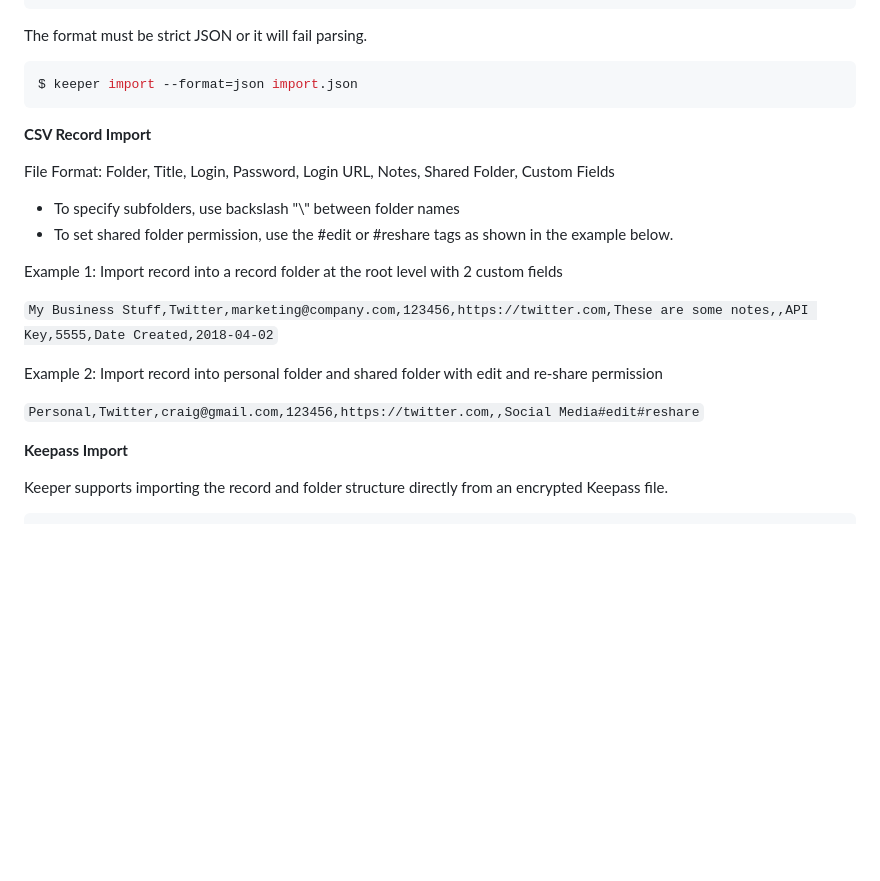
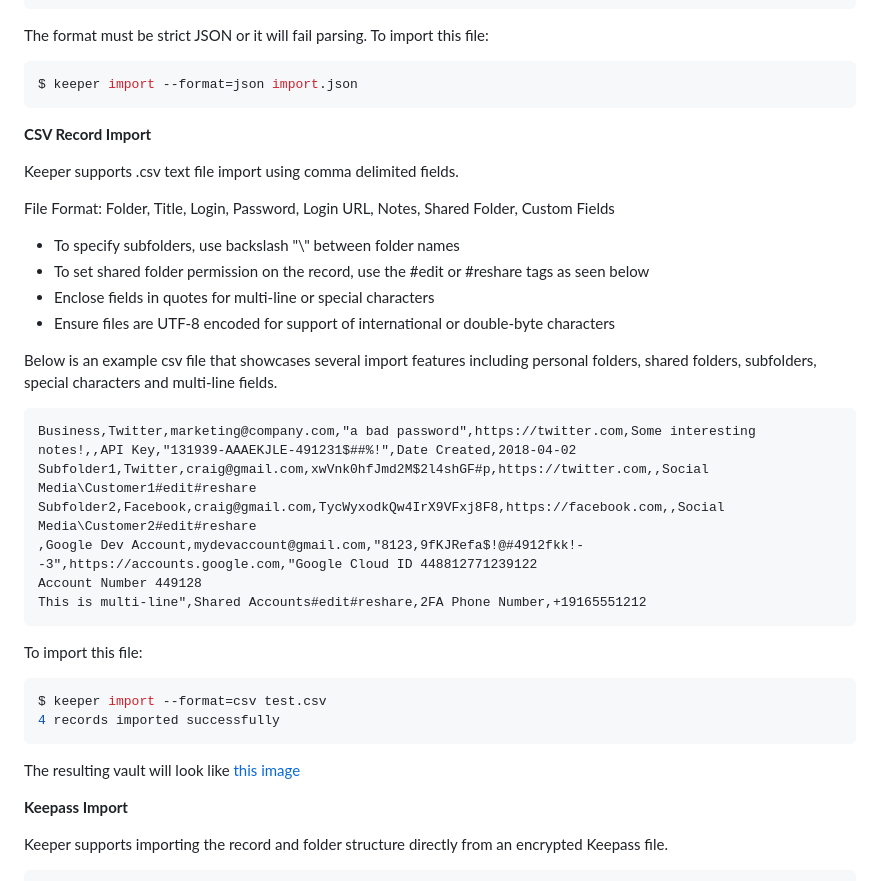
Before and after one commit to Keeper-Security/Commander, a Markdown page: README.md, the part around the change. Rendered like a GitHub page; blank space fills up the shorter version.

Commit message:
Updated csv import documentation with a screenshot demo.

````diff
--- a/README.md
+++ b/README.md
@@ -284,7 +284,7 @@ If using a JSON file, make sure it's an a valid JSON array.  For example, here's
 }]
 ```
 
-The format must be strict JSON or it will fail parsing.
+The format must be strict JSON or it will fail parsing. To import this file:
 
 ```bash
 $ keeper import --format=json import.json
@@ -292,19 +292,34 @@ $ keeper import --format=json import.json
 
 **CSV Record Import**
 
+Keeper supports .csv text file import using comma delimited fields.
+
 File Format:
 Folder, Title, Login, Password, Login URL, Notes, Shared Folder, Custom Fields
 
 * To specify subfolders, use backslash "\\" between folder names
-* To set shared folder permission, use the #edit or #reshare tags as shown in the example below.
+* To set shared folder permission on the record, use the #edit or #reshare tags as seen below
+* Enclose fields in quotes for multi-line or special characters
+* Ensure files are UTF-8 encoded for support of international or double-byte characters
 
-Example 1: Import record into a record folder at the root level with 2 custom fields
+Below is an example csv file that showcases several import features including personal folders, shared folders, subfolders, special characters and multi-line fields.
 
-```My Business Stuff,Twitter,marketing@company.com,123456,https://twitter.com,These are some notes,,API Key,5555,Date Created,2018-04-02```
+```
+Business,Twitter,marketing@company.com,"a bad password",https://twitter.com,Some interesting notes!,,API Key,"131939-AAAEKJLE-491231$##%!",Date Created,2018-04-02
+Subfolder1,Twitter,craig@gmail.com,xwVnk0hfJmd2M$2l4shGF#p,https://twitter.com,,Social Media\Customer1#edit#reshare
+Subfolder2,Facebook,craig@gmail.com,TycWyxodkQw4IrX9VFxj8F8,https://facebook.com,,Social Media\Customer2#edit#reshare
+,Google Dev Account,mydevaccount@gmail.com,"8123,9fKJRefa$!@#4912fkk!--3",https://accounts.google.com,"Google Cloud ID 448812771239122
+Account Number 449128
+This is multi-line",Shared Accounts#edit#reshare,2FA Phone Number,+19165551212
+```
 
-Example 2: Import record into personal folder and shared folder with edit and re-share permission
+To import this file:
+```bash
+$ keeper import --format=csv test.csv
+4 records imported successfully
+```
 
-```Personal,Twitter,craig@gmail.com,123456,https://twitter.com,,Social Media#edit#reshare```
+The resulting vault will look like [this image](https://raw.githubusercontent.com/Keeper-Security/Commander/master/keepercommander/images/csv_import.png)
 
 **Keepass Import**
 
````
Also changed, not shown: keepercommander/images/csv_import.png (added).
